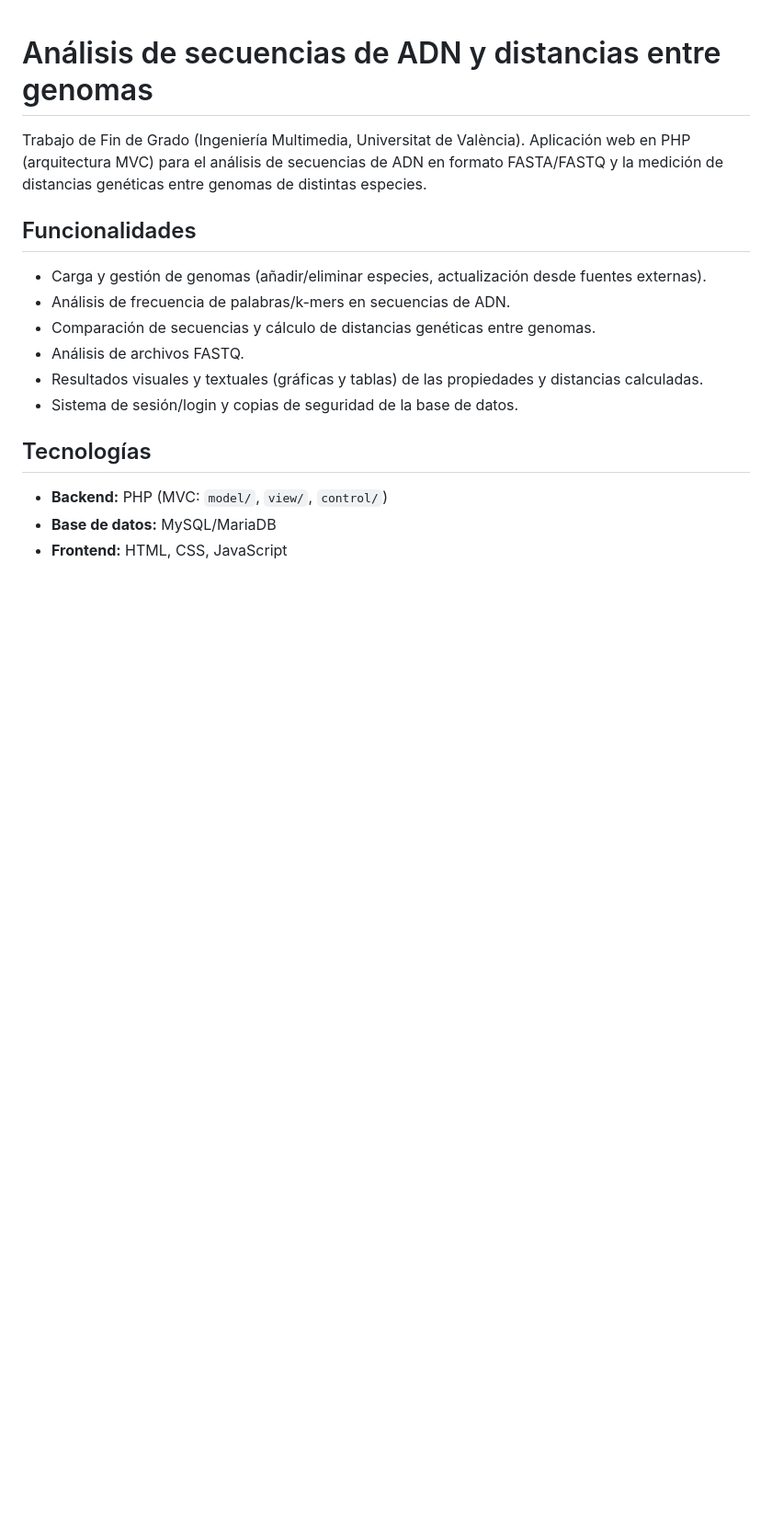
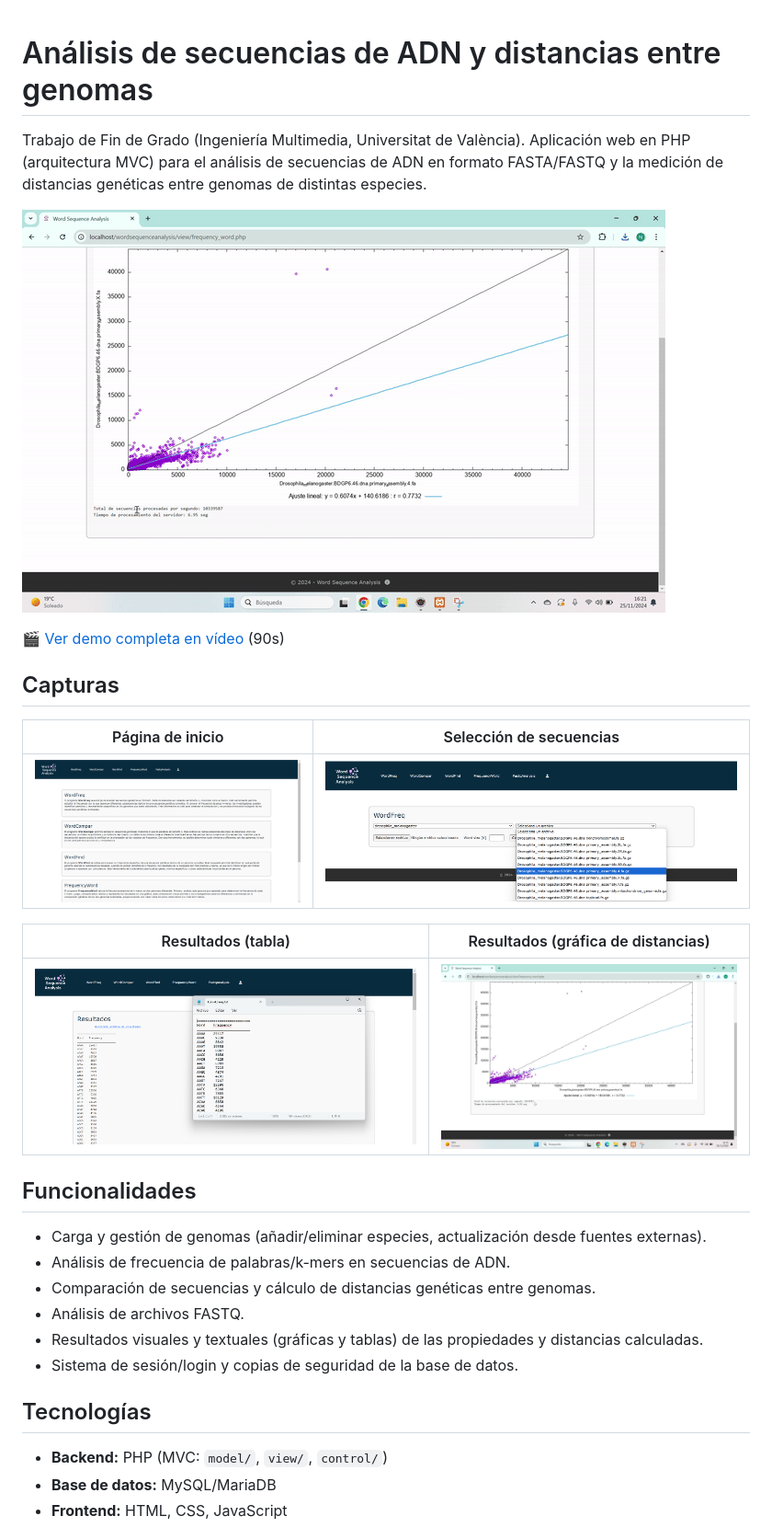
Before and after one commit to ohianee/wordsequenceanalysis, a Markdown page: README.md, the part around the change. Shown at 92% size. GitHub-like rendering; pictures changed too: media/demo.gif (added), media/screenshots/carga_secuencias.png (added), media/screenshots/pagina_inicio.png (added); blank space fills up the shorter version.

Commit message:
Añade capturas y vídeo demo al README

```diff
--- a/README.md
+++ b/README.md
@@ -1,6 +1,20 @@
 # Análisis de secuencias de ADN y distancias entre genomas
 
 Trabajo de Fin de Grado (Ingeniería Multimedia, Universitat de València). Aplicación web en PHP (arquitectura MVC) para el análisis de secuencias de ADN en formato FASTA/FASTQ y la medición de distancias genéticas entre genomas de distintas especies.
+
+![Demo de Word Sequence Analysis](media/demo.gif)
+
+🎬 [Ver demo completa en vídeo](media/demo.mp4) (90s)
+
+## Capturas
+
+| Página de inicio | Selección de secuencias |
+|---|---|
+| ![Página de inicio](media/screenshots/pagina_inicio.png) | ![Selección de secuencias](media/screenshots/carga_secuencias.png) |
+
+| Resultados (tabla) | Resultados (gráfica de distancias) |
+|---|---|
+| ![Resultados en tabla](media/screenshots/resultados_tabla.png) | ![Gráfica de resultados](media/screenshots/resultados_grafica.jpg) |
 
 ## Funcionalidades
 
```
Also changed, not shown: 1 other file.
